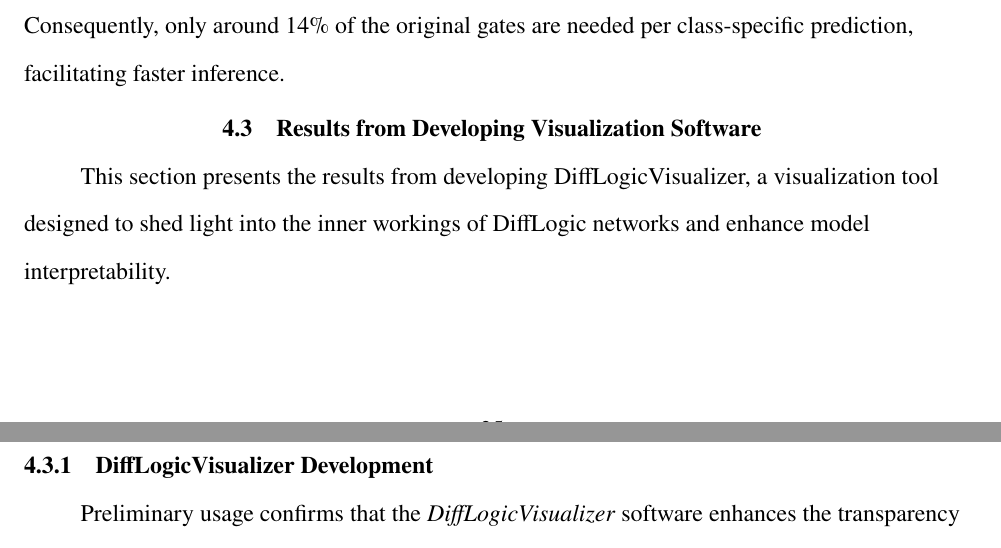
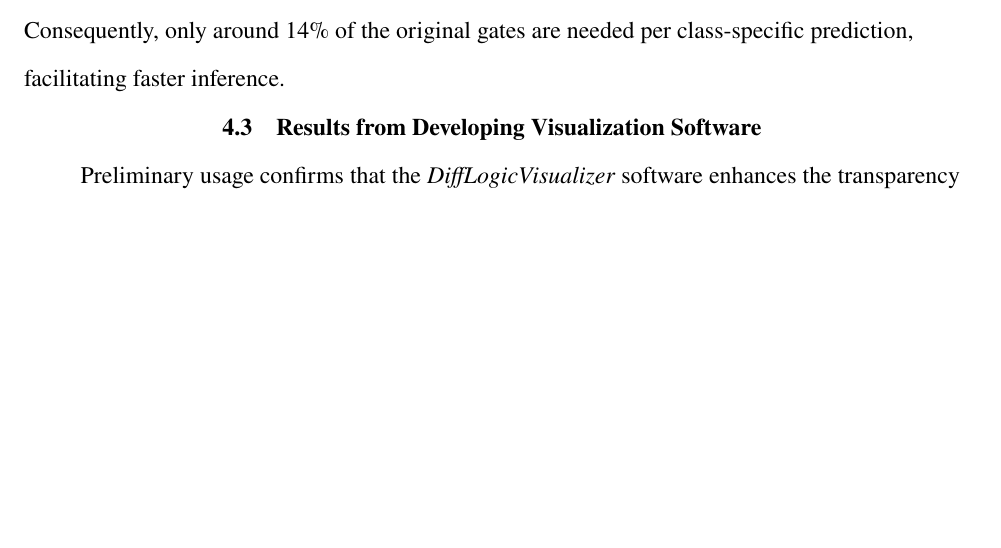
Before and after one commit to matheusmaldaner/OverleafUndergradThesis, a LaTeX thesis (main.tex, which reads Chapters/4_Results.tex): two parts of pages 25 and 26 of 34 before the commit and part of page 25 of 34 after it, the two joined at a grey line, cut so that both start at the same text, the shorter picture padded with empty space. Compiled offline with pdfLaTeX.

Commit message:
remove subsections in difflogic visualizer

```diff
--- a/Chapters/4_Results.tex
+++ b/Chapters/4_Results.tex
@@ -134,11 +134,6 @@ Additionally, MiniNet compression significantly reduces model complexity, achiev
 
 \section{Results from Developing Visualization Software}
 \label{sec:results_visualization}
-
-This section presents the results from developing DiffLogicVisualizer, a visualization tool designed to shed light into the inner workings of DiffLogic networks and enhance model interpretability.
-
-\subsection{DiffLogicVisualizer Development}
-
 \label{sec:diffLogicVisualizer_results}
 
 Preliminary usage confirms that the \textit{DiffLogicVisualizer} software enhances the transparency of the model in a user-friendly way. Presenting the network’s logical layout reduces the ``black box'' perception commonly associated with neural networks, especially in regulated environments and within less technically proficient users. Users who observe the DAG representation can trace specific inputs through multiple logic gates to the final output, as well as seeing the probability of certain gates activating, thus gaining a clearer sense of how the model interprets the input data, as seen in Figure  \ref{fig:difflogic_figure}.
```
Also changed, not shown: Chapters/3_Methods.tex (+1 -3 lines).
